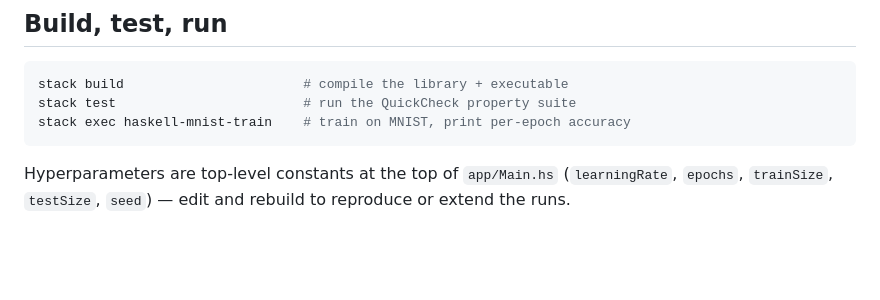
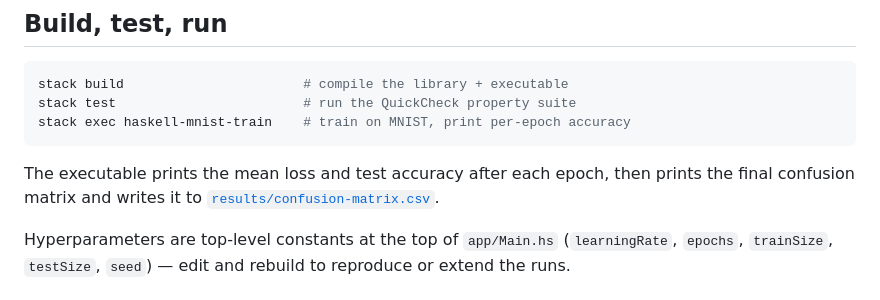
Before and after one commit to gabrielbringel/haskell-mnist, a Markdown page: README.md, the part around the change. GitHub-like rendering; blank space fills up the shorter version.

Commit message:
docs: document confusion matrix output from training executable
Add clarification that the training executable writes the confusion
matrix to results/confusion-matrix.csv after training completes.

Co-Authored-By: Claude Haiku 4.5 <noreply@anthropic.com>

````diff
--- a/README.md
+++ b/README.md
@@ -87,6 +87,10 @@ stack test                        # run the QuickCheck property suite
 stack exec haskell-mnist-train    # train on MNIST, print per-epoch accuracy
 ```
 
+The executable prints the mean loss and test accuracy after each epoch, then
+prints the final confusion matrix and writes it to
+[`results/confusion-matrix.csv`](results/confusion-matrix.csv).
+
 Hyperparameters are top-level constants at the top of `app/Main.hs`
 (`learningRate`, `epochs`, `trainSize`, `testSize`, `seed`) — edit and rebuild
 to reproduce or extend the runs.
````
